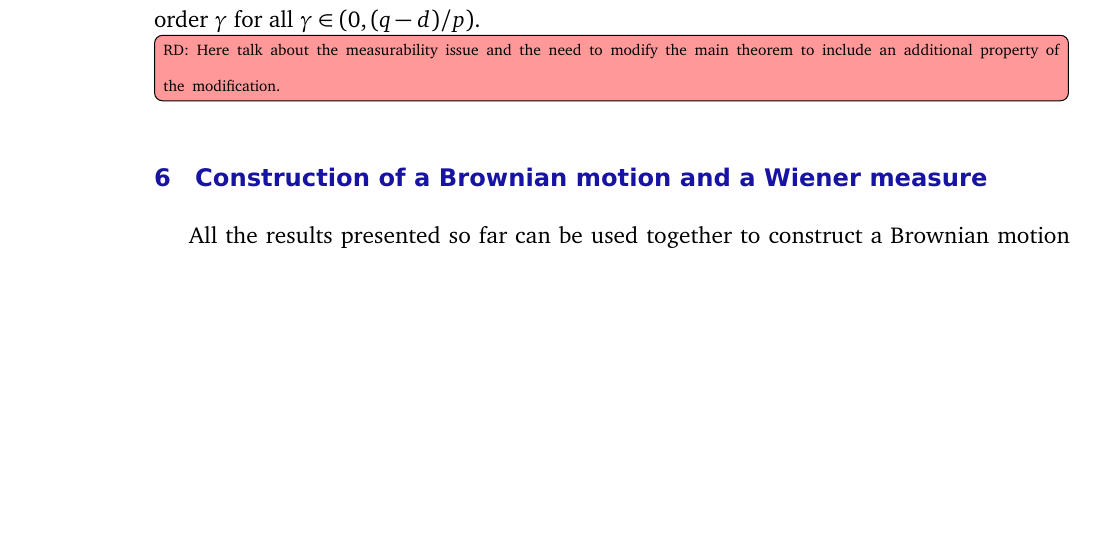
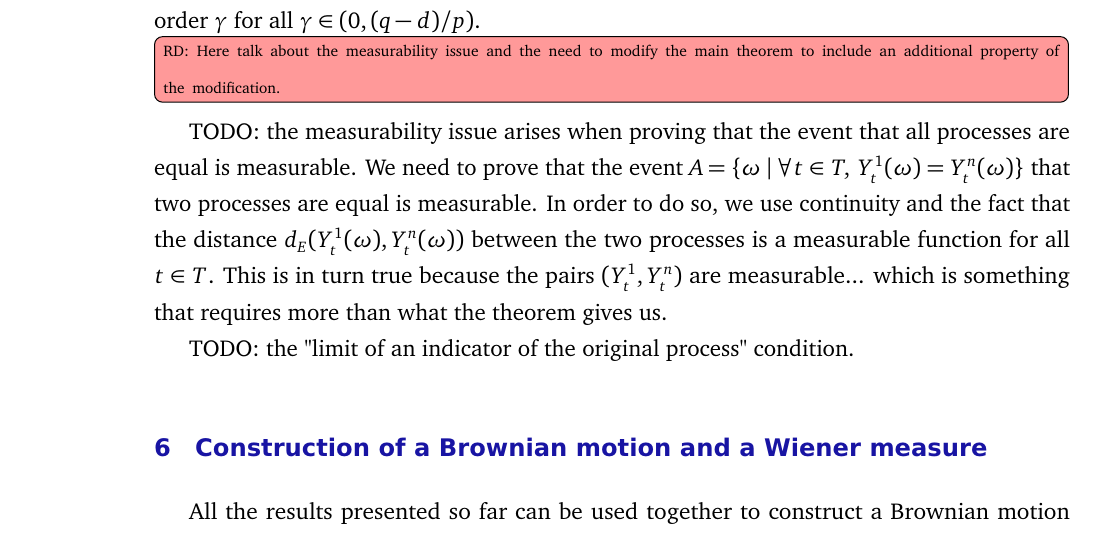
Before and after one commit to RemyDegenne/brownian-motion, a LaTeX document (BM_paper/main.tex): part of page 24 of 27 before the commit and part of page 24 of 28 after it, cut so that both start at the same text, the shorter picture padded with empty space. Compiled offline with pdfLaTeX.

Commit message:
add some todo about measurability of pairs

```diff
--- a/BM_paper/main.tex
+++ b/BM_paper/main.tex
@@ -749,6 +749,11 @@ It thus has Hölder continuous paths of order $\gamma$ for all $\gamma \in (0, (
 
 \todor{Here talk about the measurability issue and the need to modify the main theorem to include an additional property of the modification.}
 
+TODO: the measurability issue arises when proving that the event that all processes are equal is measurable.
+We need to prove that the event $A = \{\omega \mid \forall t \in T, \: Y_t^1(\omega) = Y_t^n(\omega)\}$ that two processes are equal is measurable.
+In order to do so, we use continuity and the fact that the distance $d_E(Y^1_t(\omega), Y^n_t(\omega))$ between the two processes is a measurable function for all $t \in T$. This is in turn true because the pairs $(Y_t^1, Y_t^n)$ are measurable... which is something that requires more than what the theorem gives us.
+
+TODO: the "limit of an indicator of the original process" condition.
 
 
 \section{Construction of a Brownian motion and a Wiener measure}
```
